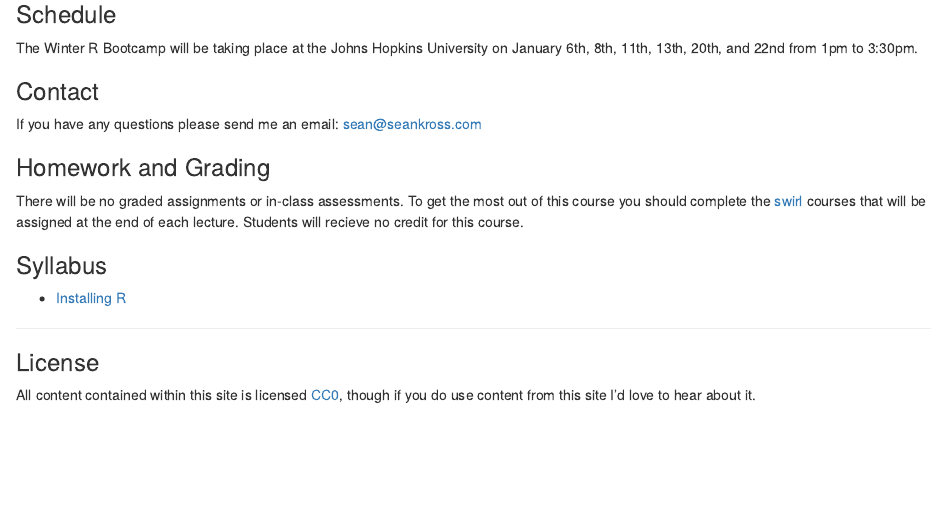
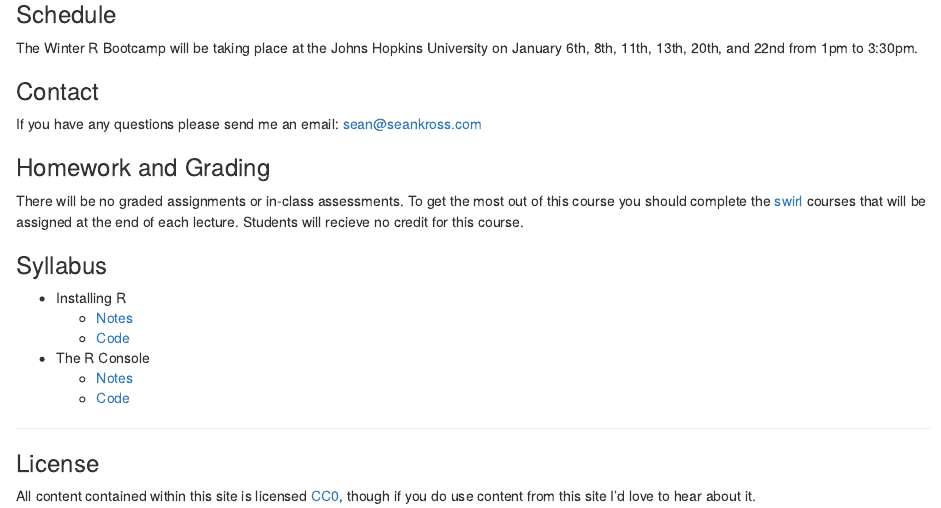
Before and after one commit to seankross/rbootcamp, an R Markdown document (index.Rmd): the page in a window 1100 px wide, from 190 px down. Rendered offline with R 4.5, knitr and Pandoc, with nearby package versions.

```diff
--- a/home.Rmd
+++ b/index.Rmd
@@ -25,7 +25,12 @@
 
 ### Syllabus
 
-- [Installing R](install.html)
+- Installing R
+    - [Notes](install.html)
+    - [Code](install.Rmd)
+- The R Console
+    - [Notes](console.html)
+    - [Code](console.Rmd)
 
 ---
 
```
Also changed, not shown: install.Rmd (+1 -1 lines), index.html, install.html, 1 other file.
